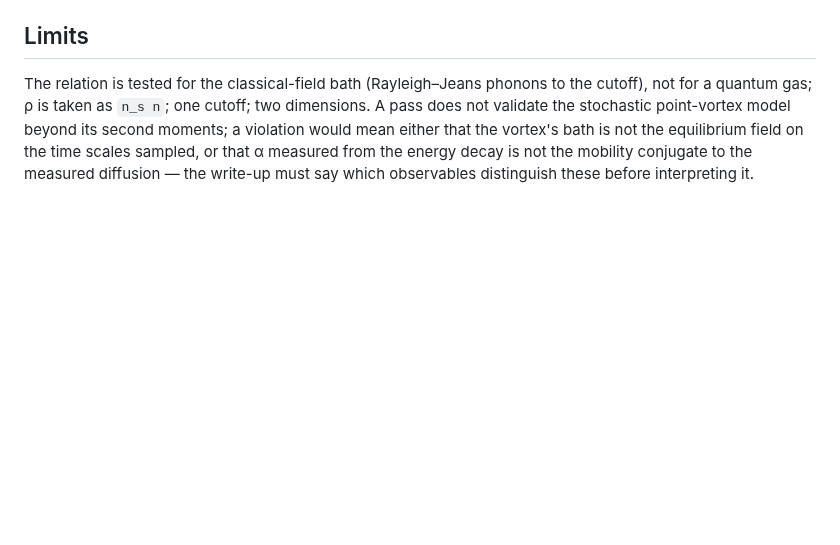
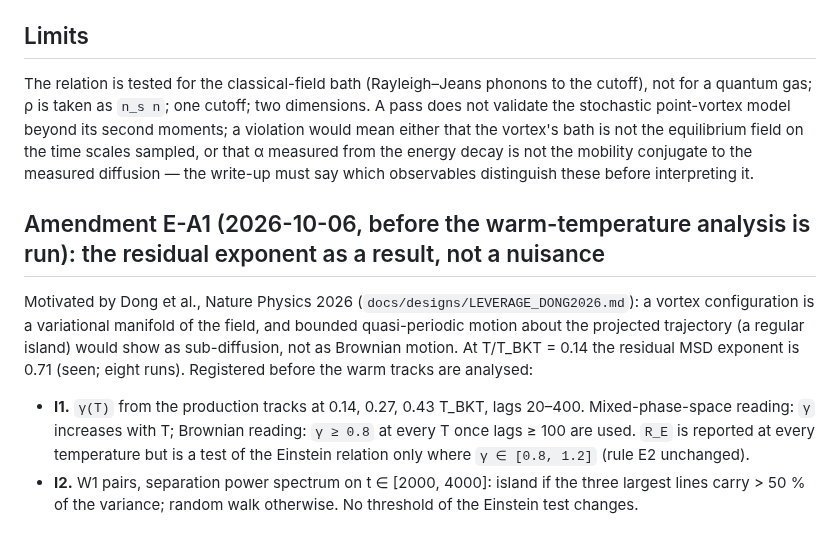
Before and after one commit to xaviercallens/SocrateAI-Scientific-QuantumFluids, a Markdown page: docs/designs/PGPE_EINSTEIN_PREREG.md, the part around the change. Rendered like a GitHub page; blank space fills up the shorter version.

```diff
--- a/docs/designs/PGPE_EINSTEIN_PREREG.md
+++ b/docs/designs/PGPE_EINSTEIN_PREREG.md
@@ -68,3 +68,17 @@ gas; ρ is taken as `n_s n`; one cutoff; two dimensions. A pass does not validat
 beyond its second moments; a violation would mean either that the vortex's bath is not the equilibrium field on
 the time scales sampled, or that α measured from the energy decay is not the mobility conjugate to the measured
 diffusion — the write-up must say which observables distinguish these before interpreting it.
+
+
+## Amendment E-A1 (2026-10-06, before the warm-temperature analysis is run): the residual exponent as a result, not a nuisance
+
+Motivated by Dong et al., Nature Physics 2026 (`docs/designs/LEVERAGE_DONG2026.md`): a vortex configuration is a
+variational manifold of the field, and bounded quasi-periodic motion about the projected trajectory (a regular
+island) would show as sub-diffusion, not as Brownian motion. At T/T_BKT = 0.14 the residual MSD exponent is 0.71
+(seen; eight runs). Registered before the warm tracks are analysed:
+- **I1.** `γ(T)` from the production tracks at 0.14, 0.27, 0.43 T_BKT, lags 20–400. Mixed-phase-space reading:
+  `γ` increases with T; Brownian reading: `γ ≥ 0.8` at every T once lags ≥ 100 are used. `R_E` is reported at every
+  temperature but is a test of the Einstein relation only where `γ ∈ [0.8, 1.2]` (rule E2 unchanged).
+- **I2.** W1 pairs, separation power spectrum on t ∈ [2000, 4000]: island if the three largest lines carry > 50 %
+  of the variance; random walk otherwise.
+No threshold of the Einstein test changes.
```
Also changed, not shown: docs/designs/LEVERAGE_DONG2026.md (added, +63 -0 lines).
